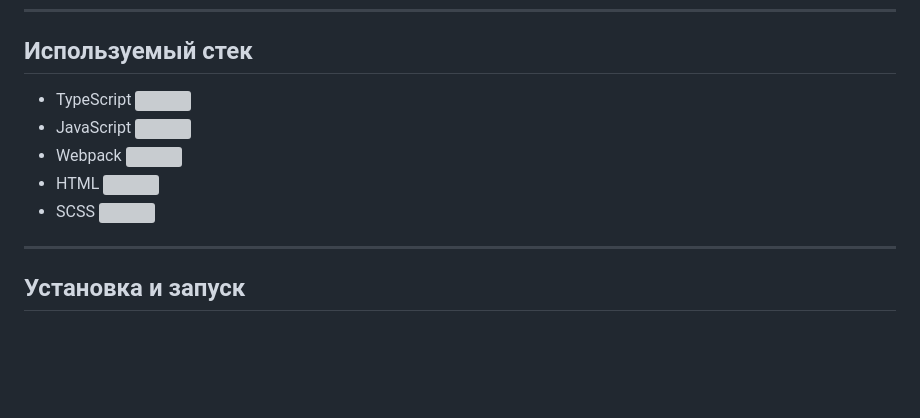
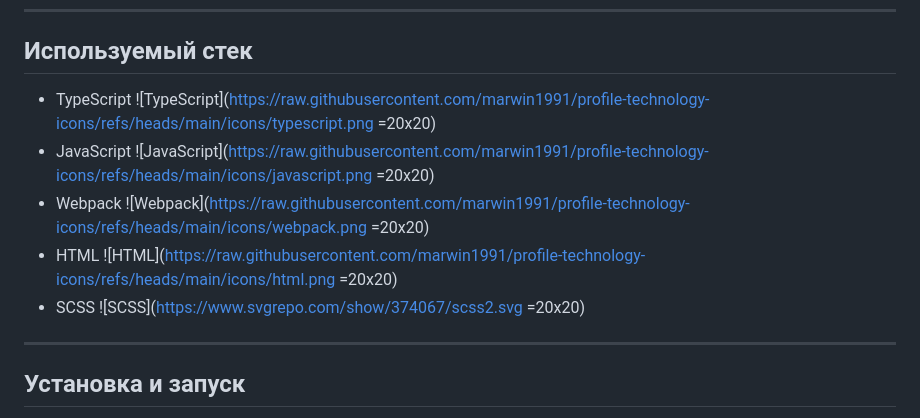
Before and after one commit to EvgeniiAnsel/web-larek-frontend, a Markdown page: README.md, the part around the change. Rendered like a GitHub page; blank space fills up the shorter version; grey boxes are pictures that could not be loaded.

Commit message:
Тест 8

```diff
--- a/README.md
+++ b/README.md
@@ -8,11 +8,12 @@
 
 ## Используемый стек
 
-- TypeScript ![](https://raw.githubusercontent.com/marwin1991/profile-technology-icons/refs/heads/main/icons/typescript.png)
-- JavaScript ![](https://raw.githubusercontent.com/marwin1991/profile-technology-icons/refs/heads/main/icons/javascript.png)
-- Webpack ![](https://raw.githubusercontent.com/marwin1991/profile-technology-icons/refs/heads/main/icons/webpack.png)
-- HTML ![](https://raw.githubusercontent.com/marwin1991/profile-technology-icons/refs/heads/main/icons/html.png)
-- SCSS ![](https://www.svgrepo.com/show/374067/scss2.svg)
+- TypeScript ![TypeScript](https://raw.githubusercontent.com/marwin1991/profile-technology-icons/refs/heads/main/icons/typescript.png =20x20)
+- JavaScript ![JavaScript](https://raw.githubusercontent.com/marwin1991/profile-technology-icons/refs/heads/main/icons/javascript.png =20x20)
+- Webpack ![Webpack](https://raw.githubusercontent.com/marwin1991/profile-technology-icons/refs/heads/main/icons/webpack.png =20x20)
+- HTML ![HTML](https://raw.githubusercontent.com/marwin1991/profile-technology-icons/refs/heads/main/icons/html.png =20x20)
+- SCSS ![SCSS](https://www.svgrepo.com/show/374067/scss2.svg =20x20)
+
 ------------
 
 ## Установка и запуск
```
